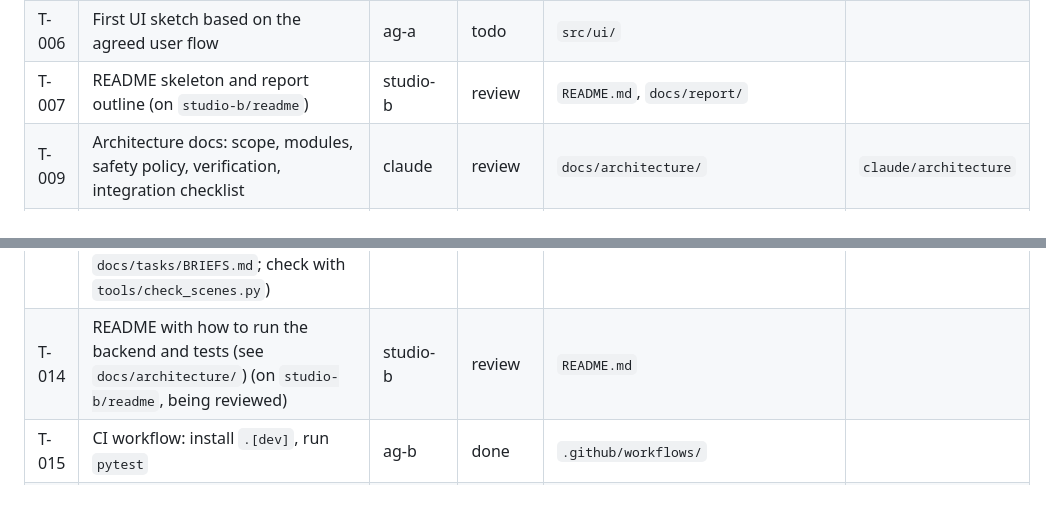
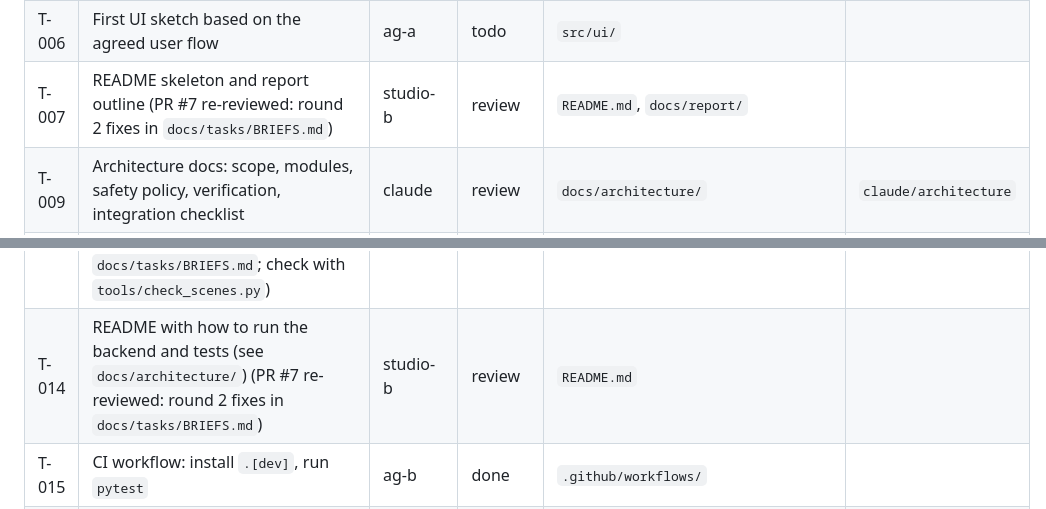
Before and after one commit to ramnivasattanti2008-cloud/DESIGN-THINKING-, a Markdown page: docs/TASKS.md, 2 parts joined by grey strips. GitHub-like rendering.

Commit message:
Record the studio-b round 2 fix list with a paste-ready prompt
Co-Authored-By: Claude Sonnet 5.5 <noreply@anthropic.com>

```diff
--- a/docs/TASKS.md
+++ b/docs/TASKS.md
@@ -12,14 +12,14 @@ Status values: `todo`, `doing`, `review`, `done`, `blocked`.
 | T-004 | Draft the research plan and source list | studio-a | todo | `research/` | |
 | T-005 | Set up test tooling and a CI workflow | ag-b | done | `tests/`, `.github/workflows/` | |
 | T-006 | First UI sketch based on the agreed user flow | ag-a | todo | `src/ui/` | |
-| T-007 | README skeleton and report outline (on `studio-b/readme`) | studio-b | review | `README.md`, `docs/report/` | |
+| T-007 | README skeleton and report outline  (PR #7 re-reviewed: round 2 fixes in `docs/tasks/BRIEFS.md`) | studio-b | review | `README.md`, `docs/report/` | |
 | T-009 | Architecture docs: scope, modules, safety policy, verification, integration checklist | claude | review | `docs/architecture/` | `claude/architecture` |
 | T-008 | Draft the API contract and database schema once the stack is chosen | claude | review | `src/api/`, `db/`, `contracts/` | `claude/architecture` |
 | T-010 | Android Gradle skeleton (`src/mobile/`), include `:ui` from `src/ui`, camera capture + API client against `contracts/`. Kotlin compiles, unit tests pass, APK builds (Android module builds, 21 unit tests pass, debug APK builds; not run on a phone) | claude | review | `src/mobile/` | |
 | T-011 | Wire `src/ui` screens to the backend: replace mock data with `/v1` calls once T-010 lands (superseded: the app host in `src/mobile` calls the backend; `ag-a`'s own client/view model are excluded from the Android build) | ag-a | done | `src/ui/` | |
 | T-012 | Policy red-team tests: add adversarial goals to `src/core/tests` style, report gaps in your status file (do not edit `src/core/policy.py`) (two gaps it found are closed by T-016) | ag-b | done | `tests/policy/` | |
 | T-013 | Labelled before/after scene set for verification (`cannot_tell` cases included), every item marked real or sample  (PR #6 re-reviewed: round 2 fixes listed in `docs/tasks/BRIEFS.md`; check with `tools/check_scenes.py`) | studio-a | review | `data/`, `research/` | |
-| T-014 | README with how to run the backend and tests (see `docs/architecture/`) (on `studio-b/readme`, being reviewed) | studio-b | review | `README.md` | |
+| T-014 | README with how to run the backend and tests (see `docs/architecture/`)  (PR #7 re-reviewed: round 2 fixes in `docs/tasks/BRIEFS.md`) | studio-b | review | `README.md` | |
 | T-015 | CI workflow: install `.[dev]`, run `pytest` | ag-b | done | `.github/workflows/` | |
 | T-016 | Policy gaps from ag-b's red-team report: wire-tie over-block, add chemical rule, with tests (closed on `claude/architecture`; ag-b's two gap tests flipped to the fixed behaviour) | claude | review | `src/core/policy.py`, `src/core/tests/` | |
 | T-017 | Wire the session log into the engine once T-024 lands (sink wired; the real session-log writer tests now pass) | claude | done | `src/core/engine.py`, `src/api/` | |
```
Also changed, not shown: docs/tasks/BRIEFS.md (+16 -0 lines).
